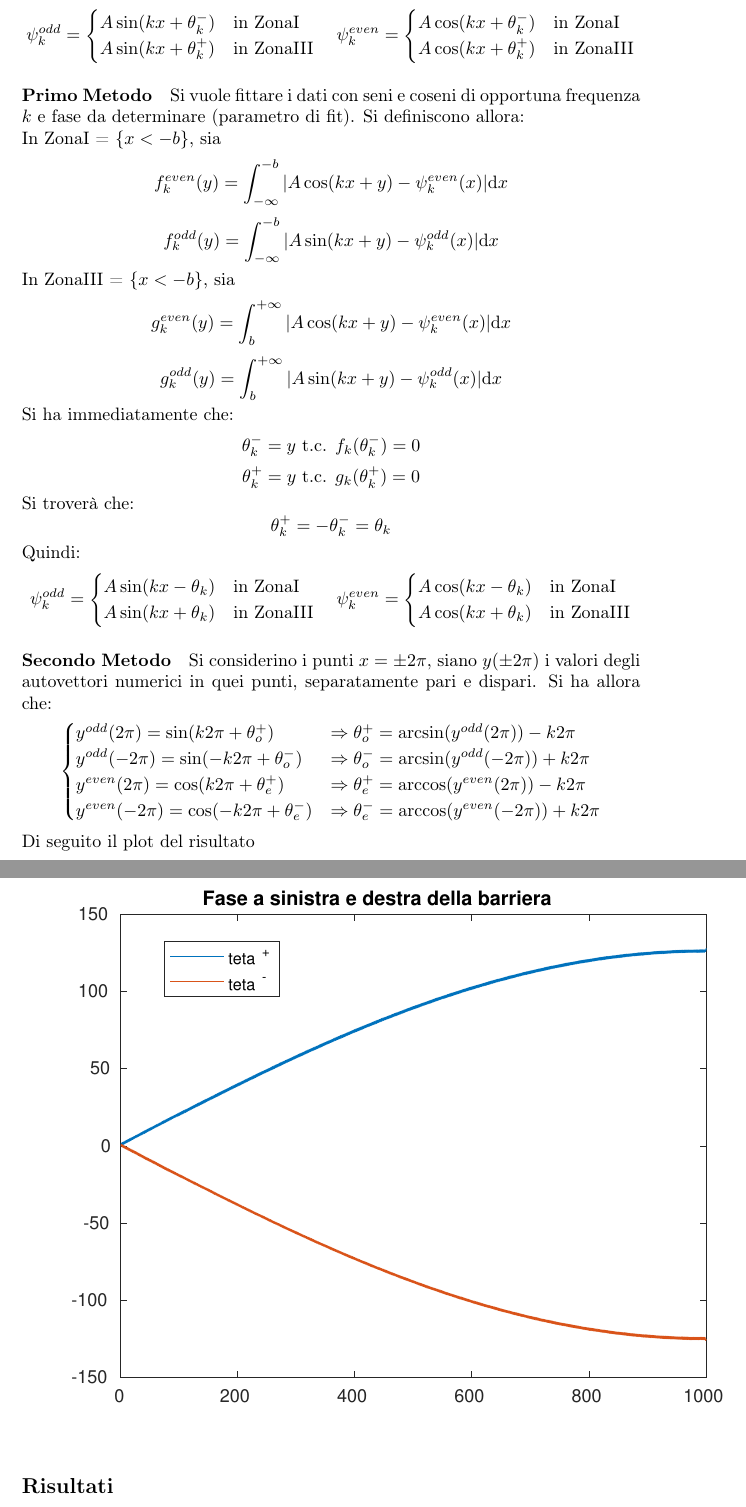
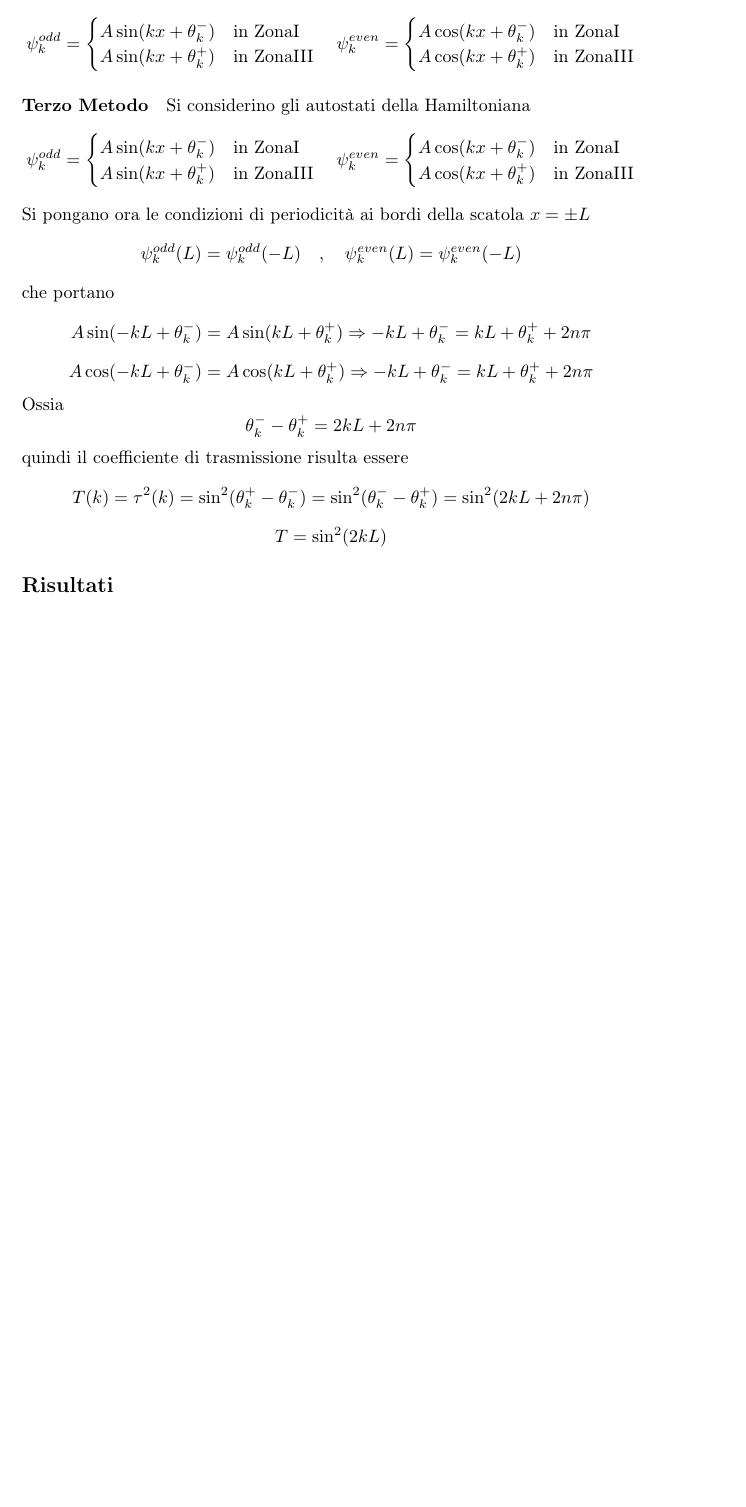
Before and after one commit to phil1123/Computazionale, a LaTeX document (Source/Final/Tex/main.tex, which reads Source/Final/Tex/Chapter1.tex): two parts of pages 4 and 5 of 9 before the commit and part of page 4 of 9 after it, the two joined at a grey line, cut so that both start at the same text, the shorter picture padded with empty space. Compiled offline with pdfLaTeX.

Commit message:
non so più che fare

```diff
--- a/Source/Final/Tex/Chapter1.tex
+++ b/Source/Final/Tex/Chapter1.tex
@@ -75,51 +75,32 @@ di onde piane con la stessa frequenza, quindi corrispondono rispettivamente a co
     \end{cases}
     $$
 
-\begin{paragraph}{Primo Metodo}
-Si vuole fittare i dati con seni e coseni di opportuna frequenza $k$
-e fase da determinare (parametro di fit). Si definiscono allora:\\
-  In ZonaI = $\{x<-b\}$, sia
-        $$f^{even}_k(y) = \int_{-\infty}^{-b} | A\cos(kx+y)-\psi_k^{even}(x)| \mathrm d x $$
-        $$f^{odd}_k(y) = \int_{-\infty}^{-b} | A\sin(kx+y)-\psi_k^{odd}(x)| \mathrm d x $$
-  In ZonaIII = $\{x<-b\}$, sia
-        $$g^{even}_k(y) = \int_{b}^{+\infty} |A\cos(kx+y)-\psi_k^{even}(x)| \mathrm d x $$
-        $$g^{odd}_k(y) = \int_{b}^{+\infty} |A\sin(kx+y)-\psi_k^{odd}(x)| \mathrm d x $$
-Si ha immediatamente che:
-    $$ \theta^-_k = y \mbox{ t.c. } f_k(\theta^-_k) = 0 $$
-    $$ \theta^+_k = y \mbox{ t.c. } g_k(\theta^+_k) = 0 $$
-\end{paragraph}
-Si troverà che:
-    $$ \theta^+_k = -\theta^-_k = \theta_k $$
-Quindi:
+\begin{paragraph}{Terzo Metodo}
+Si considerino gli autostati della Hamiltoniana
 $$ \psi_k^{odd} = \begin{cases}
-    A\sin(kx - \theta_k) & \mbox{in ZonaI} \\
-    A\sin(kx + \theta_k) & \mbox{in ZonaIII} \\
+    A\sin(kx + \theta^-_k) & \mbox{in ZonaI} \\
+    A\sin(kx + \theta^+_k) & \mbox{in ZonaIII} \\
 \end{cases}
 \quad
 \psi_k^{even} = \begin{cases}
-    A\cos(kx - \theta_k) & \mbox{in ZonaI} \\
-    A\cos(kx + \theta_k) & \mbox{in ZonaIII} \\
+    A\cos(kx + \theta^-_k) & \mbox{in ZonaI} \\
+    A\cos(kx + \theta^+_k) & \mbox{in ZonaIII} \\
 \end{cases}
 $$
+Si pongano ora le condizioni di periodicità ai bordi della scatola $x = \pm L$
+    $$  \psi_k^{odd}(L) = \psi_k^{odd}(-L) \quad,\quad \psi_k^{even}(L) = \psi_k^{even}(-L)$$
+che portano
+$$ A\sin(-kL + \theta^-_k) = A\sin(kL + \theta^+_k) \Rightarrow -kL + \theta^-_k = kL + \theta^+_k + 2n\pi $$
+$$ A\cos(-kL + \theta^-_k) = A\cos(kL + \theta^+_k) \Rightarrow -kL + \theta^-_k = kL + \theta^+_k + 2n\pi $$
+Ossia
+      $$ \theta^-_k - \theta^+_k = 2kL + 2n\pi $$
+quindi il coefficiente di trasmissione risulta essere
+    $$ T(k) = \tau^2(k) = \sin^2(\theta_k^+ - \theta_k^-) = \sin^2(\theta_k^- - \theta_k^+) = \sin^2(2kL + 2n\pi) $$
+    $$ T = \sin^2(2kL) $$
+\end{paragraph}
 
-\begin{paragraph}{Secondo Metodo}
-Si considerino i punti $x = \pm 2\pi$, siano $y(\pm 2\pi)$ i valori degli autovettori
-numerici in quei punti, separatamente pari e dispari. Si ha allora che:
-$$ \begin{cases}
-    y^{odd}(2\pi)   = \sin(k2\pi  + \theta_o^+)  & \Rightarrow \theta_o^+ = \arcsin(y^{odd}(2\pi)) - k2\pi\\
-    y^{odd}(-2\pi)  = \sin(-k2\pi + \theta_o^-)  & \Rightarrow \theta_o^- = \arcsin(y^{odd}(-2\pi)) + k2\pi\\
-    y^{even}(2\pi)  = \cos(k2\pi  + \theta_e^+)  & \Rightarrow \theta_e^+ = \arccos(y^{even}(2\pi)) - k2\pi\\
-    y^{even}(-2\pi) = \cos(-k2\pi + \theta_e^-)  & \Rightarrow \theta_e^- = \arccos(y^{even}(-2\pi)) + k2\pi\\
-\end{cases}$$
-\end{paragraph}
-Di seguito il plot del risultato\\
-%% Sarebbe bello che stesse sulla stessa pagina
-\begin{figure}[h]
-  \centering
-  \includegraphics{fasi.eps}
-\end{figure}
 %
-\newpage
+%\newpage
 \subsection*{Risultati}
 Di seguito il plot del coefficiente di trasmissione calcolato numericamente contro
 il risultato analitico
```
Also changed, not shown: Source/Final/Tex/MetodiFasi.tex (added, +43 -0 lines), Source/Final/Tex/figure/tr_coeff_square.eps, Source/Final/Tex/main.pdf, 17 other files.
